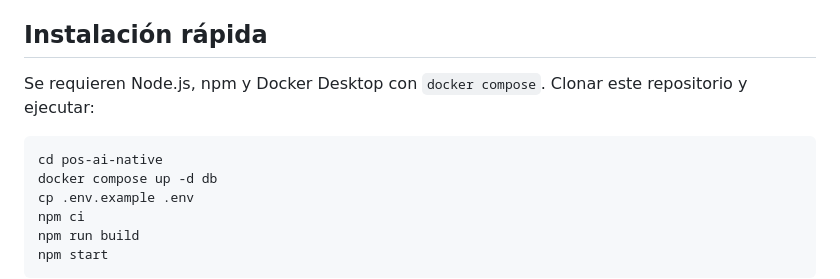
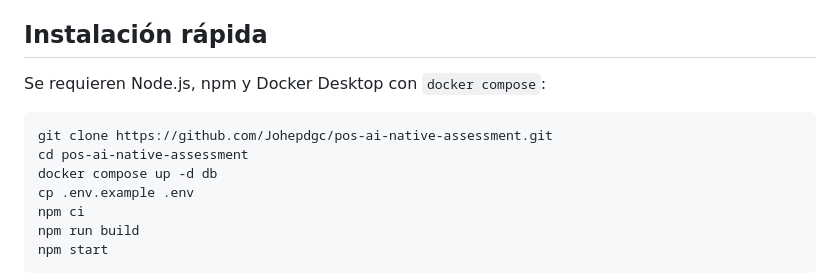
Before and after one commit to Johepdgc/pos-ai-native-assessment, a Markdown page: README.md, the part around the change. Drawn GitHub-style.

Commit message:
docs: use published repository clone command

````diff
--- a/README.md
+++ b/README.md
@@ -45,10 +45,11 @@ Las dependencias apuntan hacia el dominio: las reglas de negocio no importan Exp
 
 ## Instalación rápida
 
-Se requieren Node.js, npm y Docker Desktop con `docker compose`. Clonar este repositorio y ejecutar:
+Se requieren Node.js, npm y Docker Desktop con `docker compose`:
 
 ```bash
-cd pos-ai-native
+git clone https://github.com/Johepdgc/pos-ai-native-assessment.git
+cd pos-ai-native-assessment
 docker compose up -d db
 cp .env.example .env
 npm ci
````
